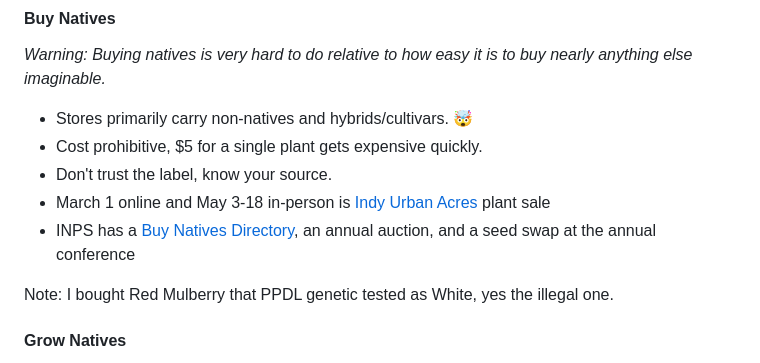
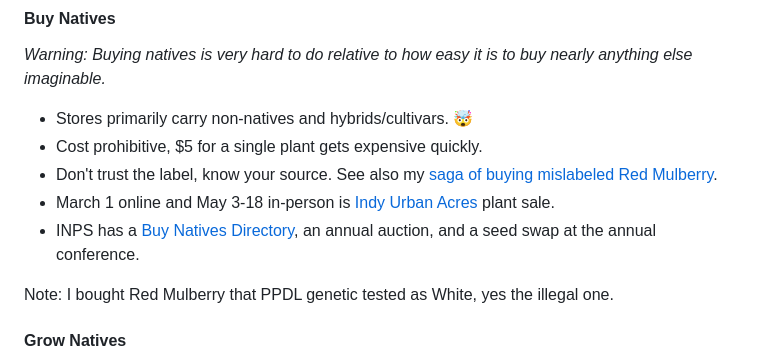
Before and after one commit to josephdpurcell/how-to-remove-invasive-plants, a Markdown page: presentations/2025-01-27-IGC/content.md, the part around the change. Drawn GitHub-style.

Commit message:
Add note about mulberry

```diff
--- a/presentations/2025-01-27-IGC/content.md
+++ b/presentations/2025-01-27-IGC/content.md
@@ -500,9 +500,9 @@ _Warning: Buying natives is very hard to do relative to how easy it is to buy ne
 
 - Stores primarily carry non-natives and hybrids/cultivars. 🤯
 - Cost prohibitive, $5 for a single plant gets expensive quickly.
-- Don't trust the label, know your source.
-- March 1 online and May 3-18 in-person is [Indy Urban Acres](https://www.iuaplantsale.com/) plant sale
-- INPS has a [Buy Natives Directory](https://indiananativeplants.org/landscaping/where-to-buy/), an annual auction, and a seed swap at the annual conference
+- Don't trust the label, know your source. See also my [saga of buying mislabeled Red Mulberry](https://www.josephdpurcell.com/mulberry-samples/).
+- March 1 online and May 3-18 in-person is [Indy Urban Acres](https://www.iuaplantsale.com/) plant sale.
+- INPS has a [Buy Natives Directory](https://indiananativeplants.org/landscaping/where-to-buy/), an annual auction, and a seed swap at the annual conference.
 
 Note: I bought Red Mulberry that PPDL genetic tested as White, yes the illegal one.
 
```
